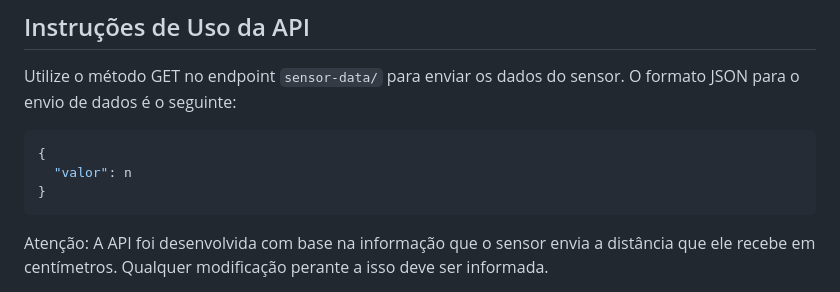
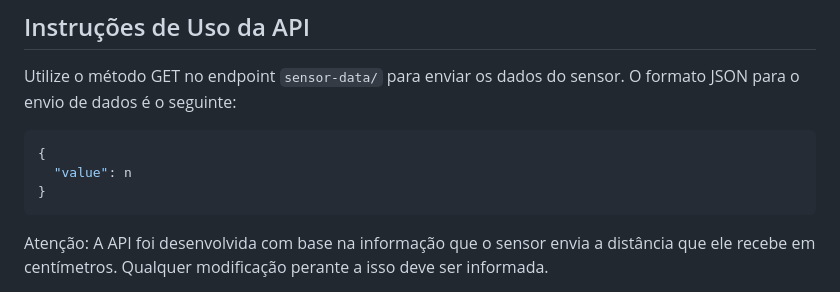
Before and after one commit to ErickCassoli/Project-IOT, a Markdown page: Readme.md, the part around the change. Rendered like a GitHub page.

Commit message:
fix: update Readme.md
json variable name was wrong (valor>>>value)

````diff
--- a/Readme.md
+++ b/Readme.md
@@ -41,7 +41,7 @@ Utilize o método GET no endpoint `sensor-data/` para enviar os dados do sensor.
 
 ```json
 {
-  "valor": n
+  "value": n
 }
 ```
 
````
